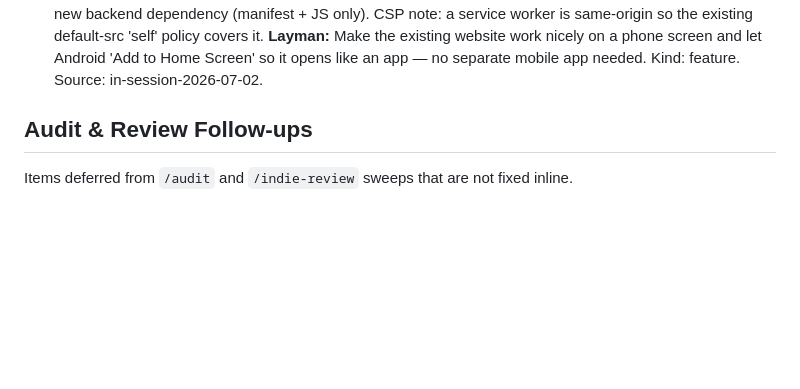
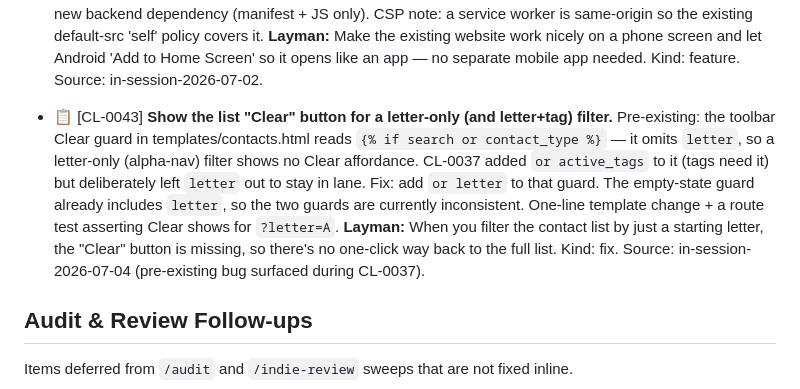
Before and after one commit to milnet01/contact-list, a Markdown page: ROADMAP.md, the part around the change. Drawn GitHub-style; blank space fills up the shorter version.

Commit message:
CL-0043: roadmap letter-only Clear-button bug (surfaced during CL-0037)
Pre-existing: the toolbar Clear guard omits `letter`, so a letter-only
filter shows no Clear affordance. Recorded for later per standing rule to
roadmap pre-existing issues rather than only surfacing them in chat.

Co-Authored-By: Claude Opus 4.8 (1M context) <noreply@anthropic.com>

```diff
--- a/ROADMAP.md
+++ b/ROADMAP.md
@@ -138,6 +138,18 @@ efficiency / coding standards every item must comply with.
   **Layman:** Make the existing website work nicely on a phone screen and let Android 'Add to Home Screen' so it opens like an app — no separate mobile app needed.
   Kind: feature.
   Source: in-session-2026-07-02.
+
+- 📋 [CL-0043] **Show the list "Clear" button for a letter-only (and letter+tag) filter.**
+  Pre-existing: the toolbar Clear guard in templates/contacts.html reads
+  `{% if search or contact_type %}` — it omits `letter`, so a letter-only
+  (alpha-nav) filter shows no Clear affordance. CL-0037 added `or active_tags`
+  to it (tags need it) but deliberately left `letter` out to stay in lane. Fix:
+  add `or letter` to that guard. The empty-state guard already includes `letter`,
+  so the two guards are currently inconsistent. One-line template change + a route
+  test asserting Clear shows for `?letter=A`.
+  **Layman:** When you filter the contact list by just a starting letter, the "Clear" button is missing, so there's no one-click way back to the full list.
+  Kind: fix.
+  Source: in-session-2026-07-04 (pre-existing bug surfaced during CL-0037).
 
 ## Audit & Review Follow-ups
 
```
